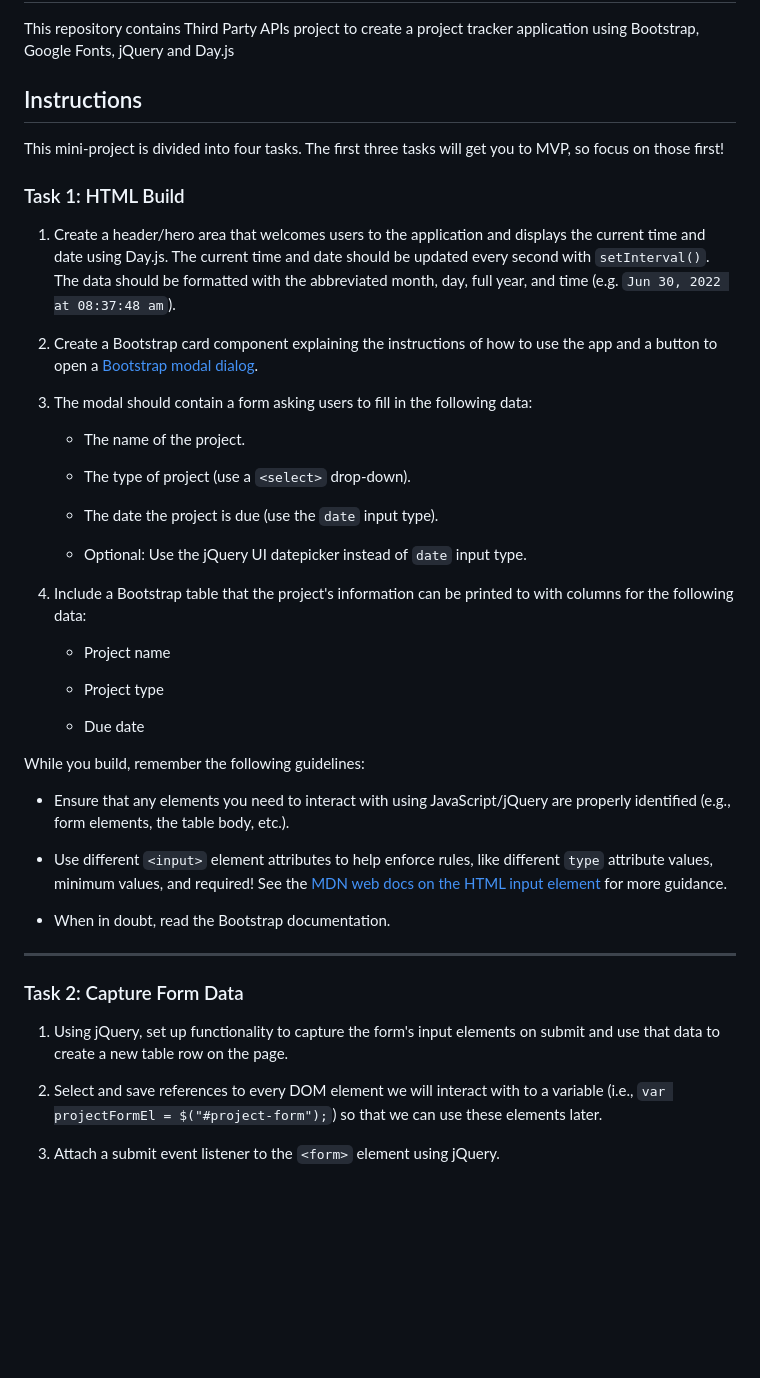
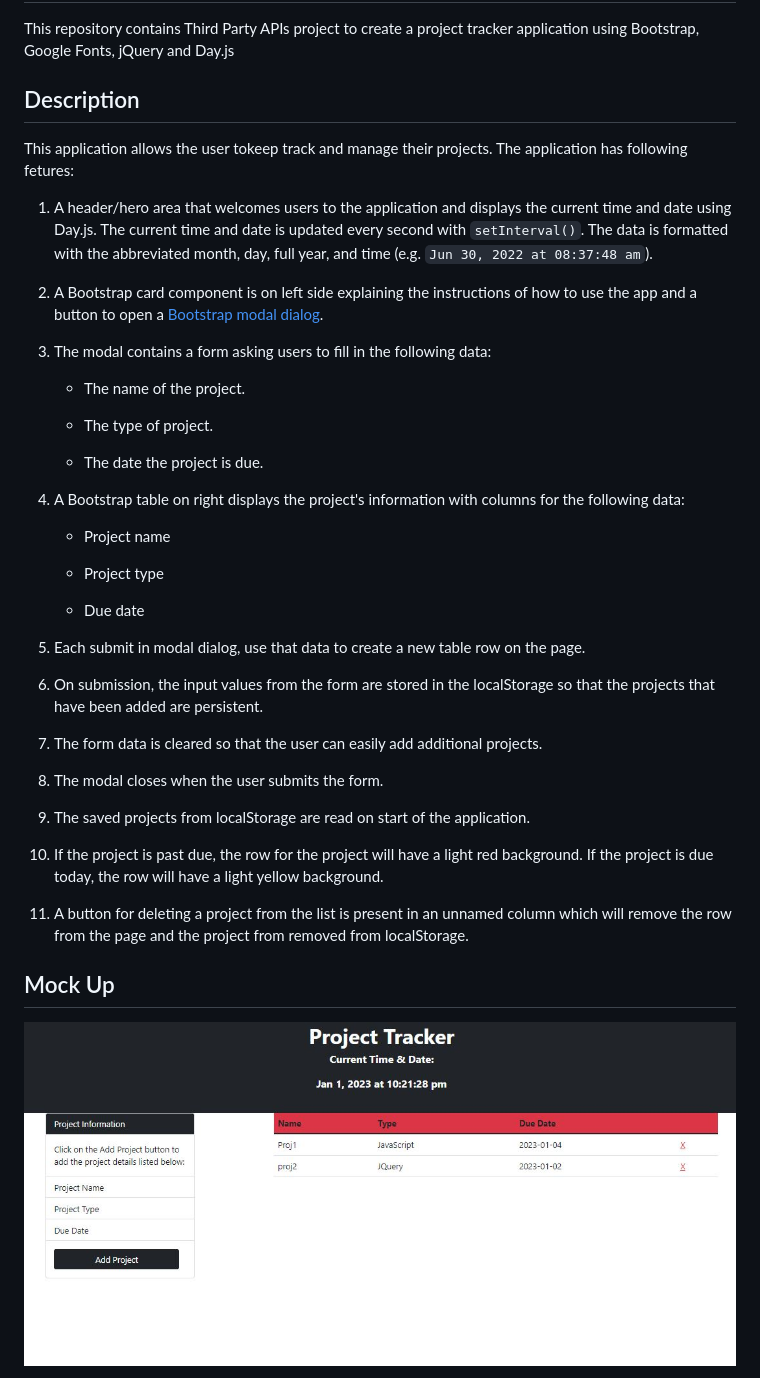
Before and after one commit to rbhumbla1/Project-Tracker, a Markdown page: README.md, the part around the change printed below. GitHub-like rendering; pictures changed too: assets/images/Screenshot.JPG (added); blank space fills up the shorter version.

```diff
--- a/README.md
+++ b/README.md
@@ -1,27 +1,23 @@
 # Project-Tracker
 This repository contains Third Party APIs project to create a project tracker application using Bootstrap, Google Fonts, jQuery and Day.js
 
-## Instructions
+## Description
 
-This mini-project is divided into four tasks. The first three tasks will get you to MVP, so focus on those first!
+This application allows the user tokeep track and manage their projects.  The application has following fetures:
 
-### Task 1: HTML Build
+1. A header/hero area that welcomes users to the application and displays the current time and date using Day.js. The current time and date is updated every second with `setInterval()`. The data is formatted with the abbreviated month, day, full year, and time (e.g. `Jun 30, 2022 at 08:37:48 am`).
 
-1. Create a header/hero area that welcomes users to the application and displays the current time and date using Day.js. The current time and date should be updated every second with `setInterval()`. The data should be formatted with the abbreviated month, day, full year, and time (e.g. `Jun 30, 2022 at 08:37:48 am`).
+2. A Bootstrap card component is on left side explaining the instructions of how to use the app and a button to open a [Bootstrap modal dialog](https://getbootstrap.com/docs/5.1/components/modal/).
 
-2. Create a Bootstrap card component explaining the instructions of how to use the app and a button to open a [Bootstrap modal dialog](https://getbootstrap.com/docs/5.1/components/modal/).
-
-3. The modal should contain a form asking users to fill in the following data:
+3. The modal contains a form asking users to fill in the following data:
 
     * The name of the project.
 
-    * The type of project (use a `<select>` drop-down).
+    * The type of project.
 
-    * The date the project is due (use the `date` input type).
+    * The date the project is due.
 
-    * Optional: Use the jQuery UI datepicker instead of `date` input type.
-
-4. Include a Bootstrap table that the project's information can be printed to with columns for the following data:
+4. A Bootstrap table on right displays the project's information with columns for the following data:
 
     * Project name
 
@@ -29,21 +25,21 @@ This mini-project is divided into four tasks. The first three tasks will get you
 
     * Due date
 
-While you build, remember the following guidelines:
+5. Each submit in modal dialog, use that data to create a new table row on the page.
 
-* Ensure that any elements you need to interact with using JavaScript/jQuery are properly identified (e.g., form elements, the table body, etc.).
+6. On submission, the input values from the form are stored in the localStorage so that the projects that have been added are persistent.
 
-* Use different `<input>` element attributes to help enforce rules, like different `type` attribute values, minimum values, and required! See the [MDN web docs on the HTML input element](https://developer.mozilla.org/en-US/docs/Web/HTML/Element/input) for more guidance.
+7. The form data is cleared so that the user can easily add additional projects.
 
-* When in doubt, read the Bootstrap documentation.
+8. The modal closes when the user submits the form.
 
----
+9. The saved projects from localStorage are read on start of the application.
 
-### Task 2: Capture Form Data
+10. If the project is past due, the row for the project will have a light red background. If the project is due today, the row will have a light yellow background.
 
-1. Using jQuery, set up functionality to capture the form's input elements on submit and use that data to create a new table row on the page.
+11. A button for deleting a project from the list is present in an unnamed column which will remove the row from the page and the project from removed from localStorage.
 
-2. Select and save references to every DOM element we will interact with to a variable (i.e., `var projectFormEl = $("#project-form");`) so that we can use these elements later.
+## Mock Up
 
-3. Attach a submit event listener to the `<form>` element using jQuery.
+![Screenshot](./assets/images/Screenshot.JPG)
 
```
Also changed, not shown: other parts of README.md (+8 -37 lines), 3 other files.
